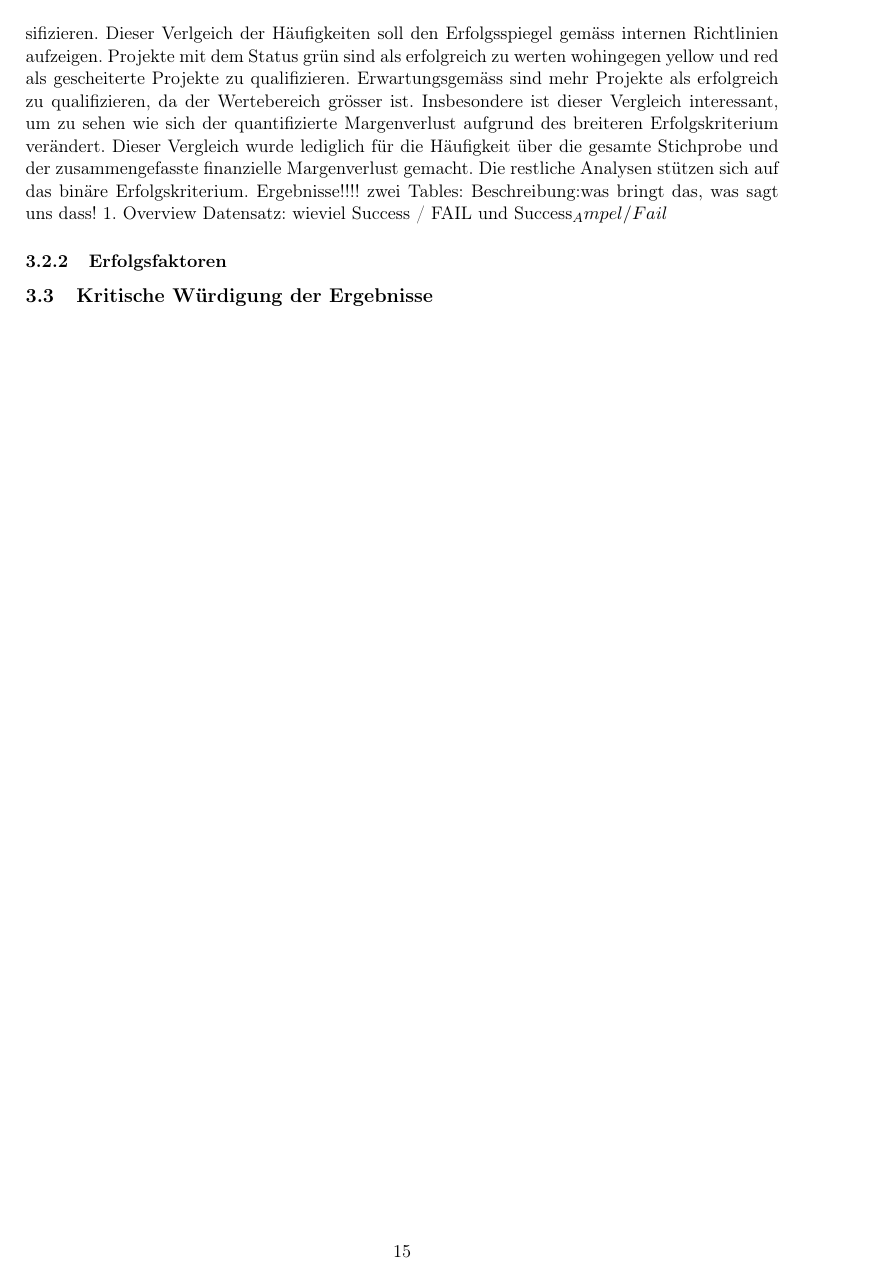
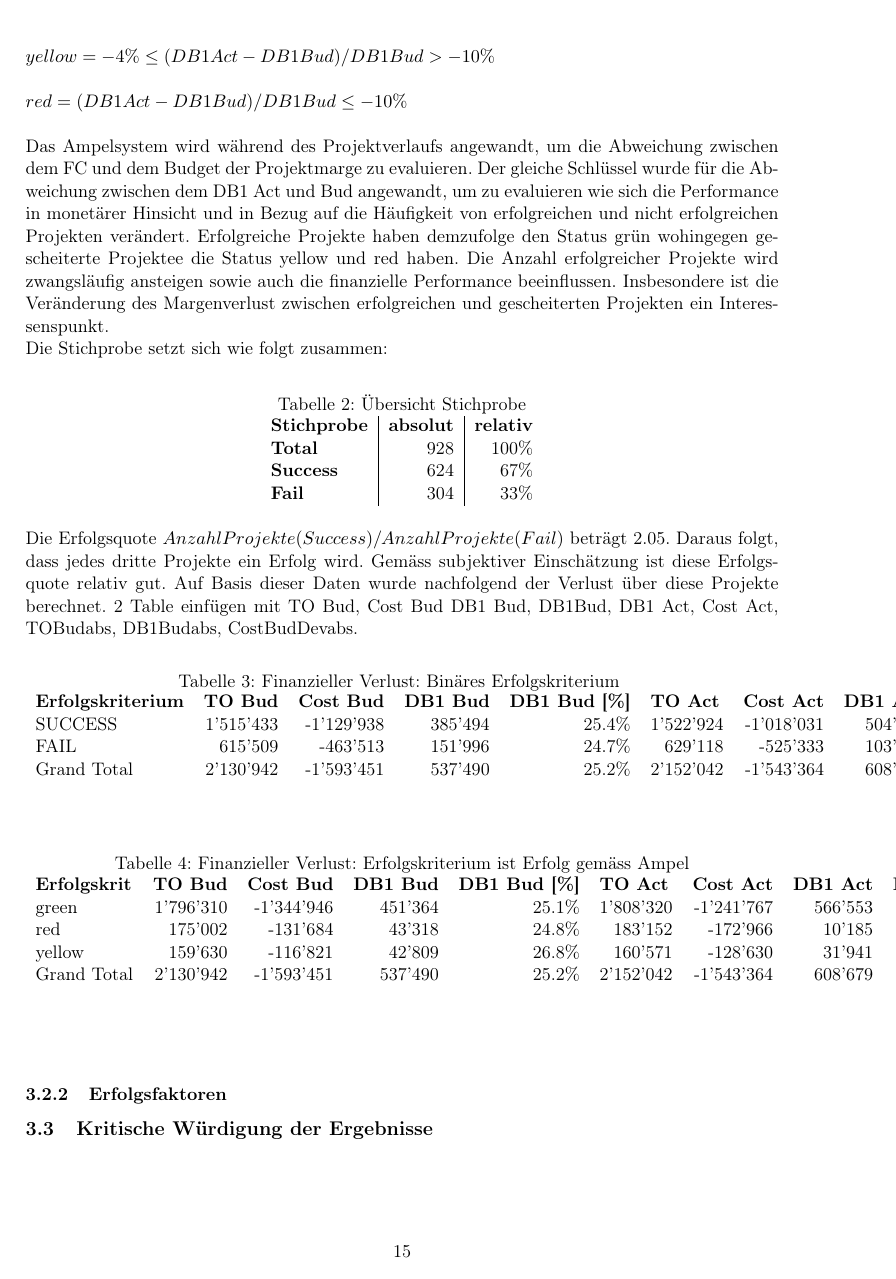
Before and after one commit to earlibird3/MA, a LaTeX document (MA.tex, which reads Kapitel3.tex): page 16 of 26. Compiled offline with pdfLaTeX.

Commit message:
wrote on the analysis part

```diff
--- a/Kapitel3.tex
+++ b/Kapitel3.tex
@@ -74,9 +75,47 @@ Als Vergleich wurde der Erfolgsschlüssel des BPM-Cockpits der Bühler AG hinzug
 $ green = (DB1Act-DB1Bud)/DB1Bud > -4\%$\newline\newline
 $ yellow = -4\% \leq (DB1Act-DB1Bud)/DB1Bud > -10\%$\newline\newline
 $ red = (DB1Act-DB1Bud)/DB1Bud  \leq -10\%$\newline\newline
-Während des Projektverlaufs wird dieser Schlüssel angewandt, um die Abweichung zwischen dem FC und dem Budget der Projektmarge zu evaluieren. In vorliegenden Fall wurde exakt der gleiche Schlüssel angewandt, um die realisierten und die budgetierten Projektmargen zu klassifizieren. Dieser Verlgeich der Häufigkeiten soll den Erfolgsspiegel gemäss internen Richtlinien aufzeigen.  Projekte mit dem Status grün sind als erfolgreich zu werten wohingegen yellow und red als gescheiterte Projekte zu qualifizieren. Erwartungsgemäss sind mehr Projekte als erfolgreich zu qualifizieren, da der Wertebereich grösser ist. Insbesondere ist dieser Vergleich interessant, um zu sehen wie sich der quantifizierte Margenverlust aufgrund des breiteren Erfolgskriterium verändert. Dieser Vergleich wurde lediglich für die Häufigkeit über die gesamte Stichprobe und der zusammengefasste finanzielle Margenverlust gemacht. Die restliche Analysen stützen sich auf das binäre Erfolgskriterium.
-Ergebnisse!!!! zwei Tables: Beschreibung:was bringt das, was sagt uns dass!
-1. Overview Datensatz: wieviel Success / FAIL und Success_Ampel / Fail
+Das Ampelsystem wird während des Projektverlaufs angewandt, um die Abweichung zwischen dem FC und dem Budget der Projektmarge zu evaluieren. Der gleiche Schlüssel wurde für die Abweichung zwischen dem DB1 Act und Bud angewandt, um zu evaluieren wie sich die Performance in monetärer Hinsicht und in Bezug auf die Häufigkeit von erfolgreichen und nicht erfolgreichen Projekten verändert. Erfolgreiche Projekte haben demzufolge den Status grün wohingegen gescheiterte Projektee die Status yellow und red haben. Die Anzahl erfolgreicher Projekte wird zwangsläufig ansteigen sowie auch die finanzielle Performance beeinflussen. Insbesondere ist die Veränderung des Margenverlust zwischen erfolgreichen und gescheiterten Projekten ein Interessenspunkt.\newline
+Die Stichprobe setzt sich wie folgt zusammen:
+\begin{table}[htbp]
+	\centering
+	\caption{Übersicht Stichprobe}
+	\begin{tabular} {l|r|r}
+		\textbf{Stichprobe} & \textbf{absolut} & \textbf{relativ} \\
+		\textbf{Total} & 928 & 100\% \\
+		\textbf{Success} & 624 & 67\% \\
+		\textbf{Fail} & 304 & 33\% \\
+	\end{tabular}
+\end{table}
+\newline
+Die Erfolgsquote $Anzahl Projekte (Success)/Anzahl Projekte(Fail)$ beträgt 2.05. Daraus folgt, dass jedes dritte Projekte ein Erfolg wird. Gemäss subjektiver Einschätzung ist diese Erfolgsquote relativ gut. Auf Basis dieser Daten wurde nachfolgend der Verlust über diese Projekte berechnet.
+2 Table einfügen mit TO Bud, Cost Bud DB1 Bud, DB1Bud, DB1 Act, Cost Act, TOBudabs, DB1Budabs, CostBudDevabs.
+\begin{table}[htbp]
+	\centering
+	\caption{Finanzieller Verlust: Binäres Erfolgskriterium }
+	\begin{tabular}{lrrrrrrrrrrrr}
+		\textbf{Erfolgskriterium} & \multicolumn{1}{l}{\textbf{TO Bud}} & \multicolumn{1}{l}{\textbf{Cost Bud}} & \multicolumn{1}{l}{\textbf{DB1 Bud}} & \multicolumn{1}{l}{\textbf{DB1 Bud [\%]}} & \multicolumn{1}{l}{\textbf{TO Act}} & \multicolumn{1}{l}{\textbf{Cost Act}} & \multicolumn{1}{l}{\textbf{DB1 Act}} & \multicolumn{1}{l}{\textbf{DB1 Act [\%]}} & \multicolumn{1}{l}{\textbf{TO Dev}} & \multicolumn{1}{l}{\textbf{Cost Dev.}} & \multicolumn{1}{l}{\textbf{DB1 Dev.}} & \multicolumn{1}{l}{\textbf{DB1 Dev. [\%]}} \\
+		SUCCESS & 1'515'433 & -1'129'938 & 385'494 & 25.4\% & 1'522'924 & -1'018'031 & 504'893 & 33.2\% & 7'491 & 111'908 & 119'399 & 7.7\% \\
+		FAIL  & 615'509 & -463'513 & 151'996 & 24.7\% & 629'118 & -525'333 & 103'785 & 16.5\% & 13'609 & -61'820 & -48'211 & -8.2\% \\
+		Grand Total & 2'130'942 & -1'593'451 & 537'490 & 25.2\% & 2'152'042 & -1'543'364 & 608'679 & 28.3\% & 21'101 & 50'088 & 71'188 & 13.2\% \\
+	\end{tabular}%
+	\label{tab:addlabel}%
+\end{table}%
+\newline
+\begin{table}[htbp]
+	\centering
+	\caption{Finanzieller Verlust: Erfolgskriterium ist Erfolg gemäss Ampel}
+	\begin{tabular}{lrrrrrrrrrrrr}
+		\textbf{Erfolgskrit} & \multicolumn{1}{l}{\textbf{TO Bud}} & \multicolumn{1}{l}{\textbf{Cost Bud}} & \multicolumn{1}{l}{\textbf{DB1 Bud}} & \multicolumn{1}{l}{\textbf{DB1 Bud [\%]}} & \multicolumn{1}{l}{\textbf{TO Act}} & \multicolumn{1}{l}{\textbf{Cost Act}} & \multicolumn{1}{l}{\textbf{DB1 Act}} & \multicolumn{1}{l}{\textbf{DB1 Act [\%]}} & \multicolumn{1}{l}{\textbf{TO Dev}} & \multicolumn{1}{l}{\textbf{Cost Dev.}} & \multicolumn{1}{l}{\textbf{DB1 Dev.}} & \multicolumn{1}{l}{\textbf{DB1 Dev. [\%]}} \\
+		green & 1'796'310 & -1'344'946 & 451'364 & 25.1\% & 1'808'320 & -1'241'767 & 566'553 & 31.3\% & 12'010 & 103'179 & 115'189 & 6.2\% \\
+		red   & 175'002 & -131'684 & 43'318 & 24.8\% & 183'152 & -172'966 & 10'185 & 5.6\% & 8'149.862 & -41'283 & -33'133 & -19.2\% \\
+		yellow & 159'630 & -116'821 & 42'809 & 26.8\% & 160'571 & -128'630 & 31'941 & 19.9\% & 941   & -11'809 & -10'868 & -6.9\% \\
+		Grand Total & 2'130'942 & -1'593'451 & 537'490 & 25.2\% & 2'152'042 & -1'543'364 & 608'679 & 28.3\% & 21'101 & 50'088 & 71'188 & 3.1\% \\
+	\end{tabular}%
+	\label{tab:addlabel}%
+\end{table}%
+\newline\newline
+
 
 \subsubsection{Erfolgsfaktoren}
 \subsection{Kritische Würdigung der Ergebnisse}
```
Also changed, not shown: Kapitel3.tex (5 more changed lines).
